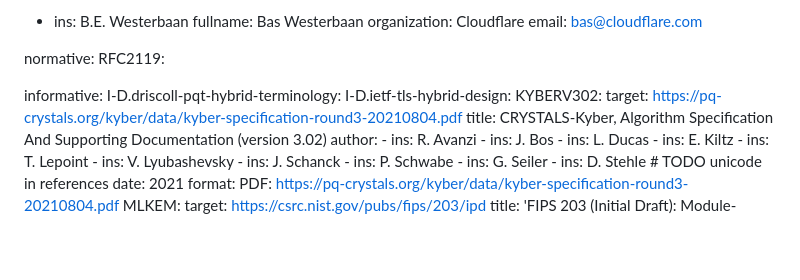
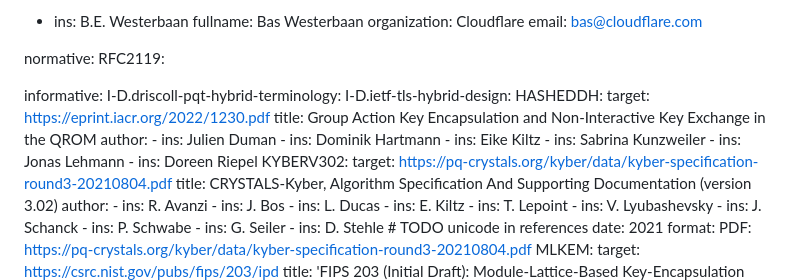
Before and after one commit to dconnolly/draft-connolly-cfrg-xwing-kem, a Markdown page: draft-connolly-cfrg-xwing-kem.md, the part around the change. Rendered like a GitHub page; blank space fills up the shorter version.

Commit message:
Include ref to https://eprint.iacr.org/2022/1230.pdf

```diff
--- a/draft-connolly-cfrg-xwing-kem.md
+++ b/draft-connolly-cfrg-xwing-kem.md
@@ -46,6 +46,22 @@ normative:
 informative:
   I-D.driscoll-pqt-hybrid-terminology:
   I-D.ietf-tls-hybrid-design:
+  HASHEDDH:
+    target: https://eprint.iacr.org/2022/1230.pdf
+    title: Group Action Key Encapsulation and Non-Interactive Key Exchange in the QROM
+    author:
+      -
+        ins: Julien Duman
+      -
+        ins: Dominik Hartmann
+      -
+        ins: Eike Kiltz
+      -
+        ins: Sabrina Kunzweiler
+      -
+        ins: Jonas Lehmann
+      -
+        ins: Doreen Riepel
   KYBERV302:
     target: https://pq-crystals.org/kyber/data/kyber-specification-round3-20210804.pdf
     title: CRYSTALS-Kyber, Algorithm Specification And Supporting Documentation (version 3.02)
```
